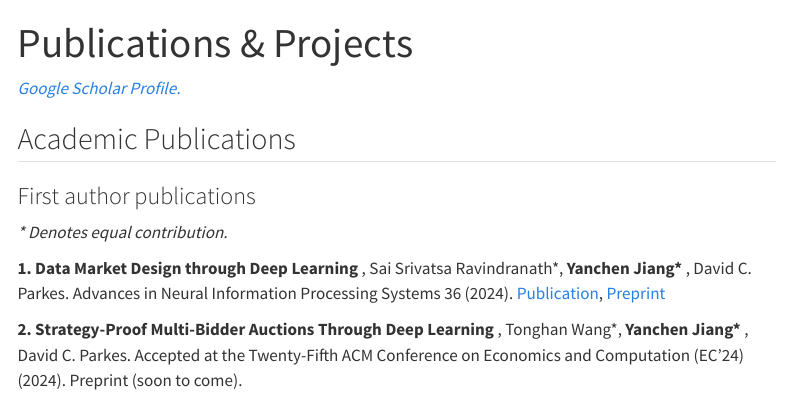
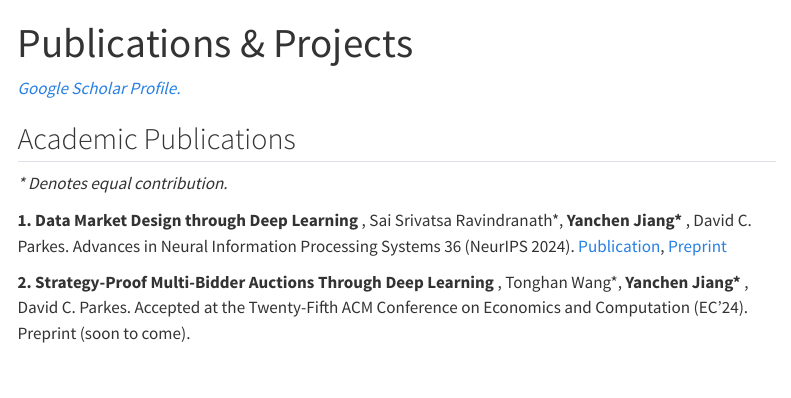
Before and after one commit to yanchenjiang/yanchenjiang.github.io, a Quarto document (publications.qmd): the page in a window 1100 px wide, from its top. Rendered offline with R 4.5, knitr and Pandoc in place of Quarto, with nearby package versions; menus at the side of the page are left out.

Commit message:
format changes

```diff
--- a/publications.qmd
+++ b/publications.qmd
@@ -7,11 +7,9 @@ editor: visual
 
 ## Academic Publications
 
-### First author publications
-
 *\* Denotes equal contribution.*
 
 **1. Data Market Design through Deep Learning
-**, Sai Srivatsa Ravindranath\*, **Yanchen Jiang\* **, David C. Parkes. Advances in Neural Information Processing Systems 36 (2024). [Publication](https://proceedings.neurips.cc/paper_files/paper/2023/hash/1577ea3eaf8dacb99f64e4496c3ecddf-Abstract-Conference.html),  [Preprint ](https://arxiv.org/abs/2310.20096)
+**, Sai Srivatsa Ravindranath\*, **Yanchen Jiang\* **, David C. Parkes. Advances in Neural Information Processing Systems 36 (NeurIPS 2024). [Publication](https://proceedings.neurips.cc/paper_files/paper/2023/hash/1577ea3eaf8dacb99f64e4496c3ecddf-Abstract-Conference.html),  [Preprint ](https://arxiv.org/abs/2310.20096)
 
-**2. Strategy-Proof Multi-Bidder Auctions Through Deep Learning **, Tonghan Wang\*, **Yanchen Jiang\* **, David C. Parkes. Accepted at the Twenty-Fifth ACM Conference on Economics and Computation (EC'24) (2024). Preprint (soon to come).
+**2. Strategy-Proof Multi-Bidder Auctions Through Deep Learning **, Tonghan Wang\*, **Yanchen Jiang\* **, David C. Parkes. Accepted at the Twenty-Fifth ACM Conference on Economics and Computation (EC'24). Preprint (soon to come).
```
Also changed, not shown: docs/search.json, 1 other file.
